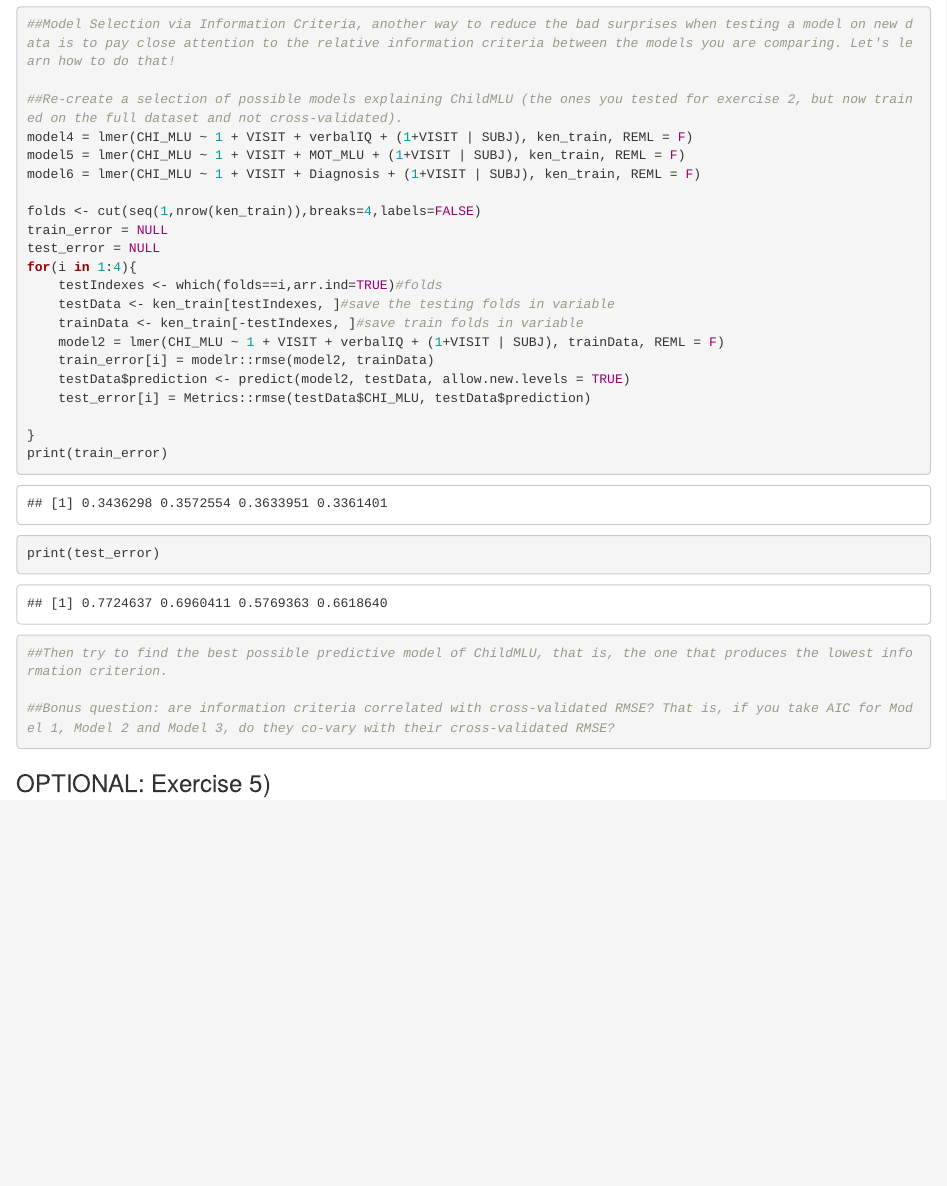
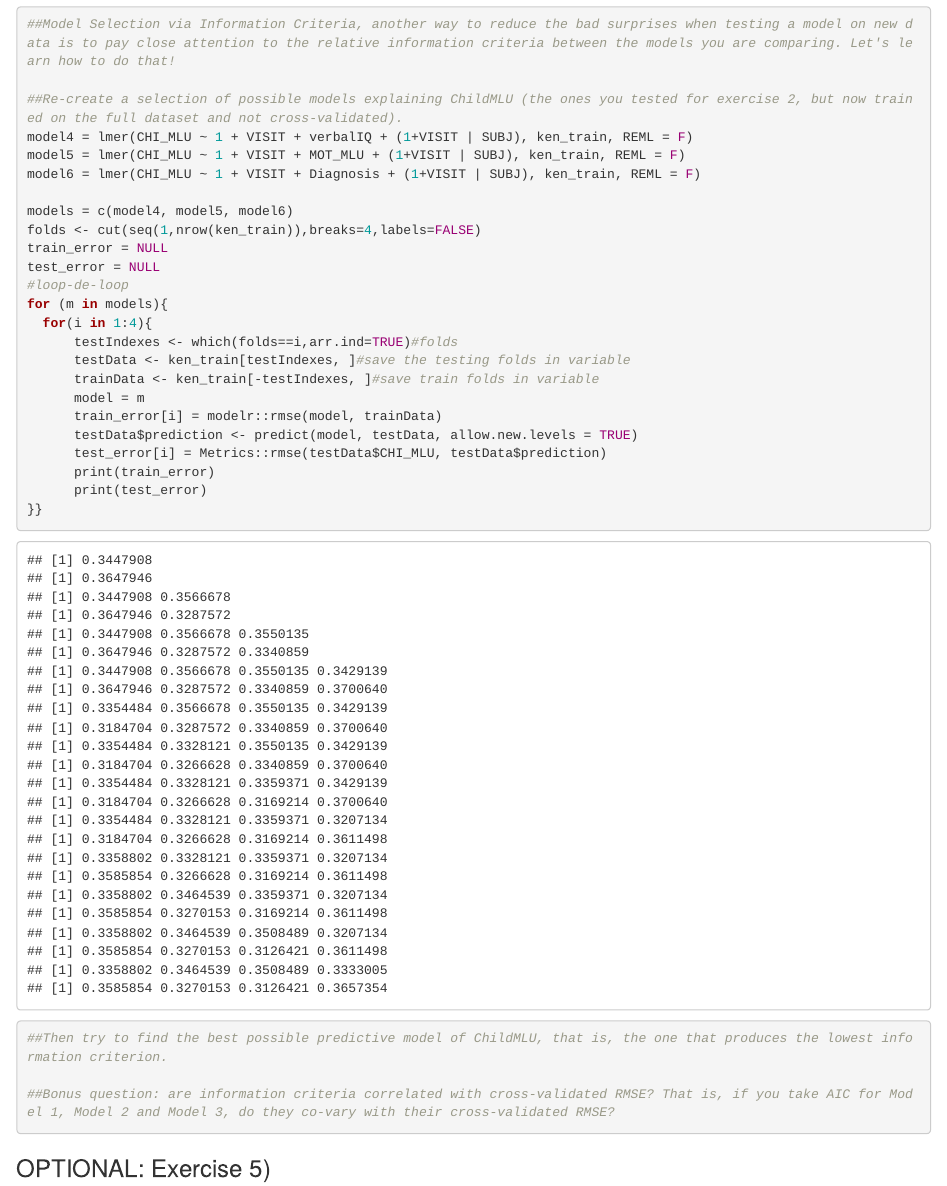
Before and after one commit to au558796/assignmentIpt.III, an R Markdown document (A1_P3_LangASD_prediction.Rmd): the page in a window 1100 px wide, from 5480 px down. Rendered offline with R 4.5, knitr and Pandoc, with nearby package versions; code that draws random numbers runs with fixed seeds of ours.

Commit message:
loop-de-loop

```diff
--- a/A1_P3_LangASD_prediction.Rmd
+++ b/A1_P3_LangASD_prediction.Rmd
@@ -140,21 +140,25 @@ model4 = lmer(CHI_MLU ~ 1 + VISIT + verbalIQ + (1+VISIT | SUBJ), ken_train, REML
 model5 = lmer(CHI_MLU ~ 1 + VISIT + MOT_MLU + (1+VISIT | SUBJ), ken_train, REML = F)
 model6 = lmer(CHI_MLU ~ 1 + VISIT + Diagnosis + (1+VISIT | SUBJ), ken_train, REML = F)
 
+models = c(model4, model5, model6)
 folds <- cut(seq(1,nrow(ken_train)),breaks=4,labels=FALSE)
 train_error = NULL
 test_error = NULL
-for(i in 1:4){
-    testIndexes <- which(folds==i,arr.ind=TRUE)#folds
-    testData <- ken_train[testIndexes, ]#save the testing folds in variable
-    trainData <- ken_train[-testIndexes, ]#save train folds in variable
-    model2 = lmer(CHI_MLU ~ 1 + VISIT + verbalIQ + (1+VISIT | SUBJ), trainData, REML = F)
-    train_error[i] = modelr::rmse(model2, trainData)
-    testData$prediction <- predict(model2, testData, allow.new.levels = TRUE)
-    test_error[i] = Metrics::rmse(testData$CHI_MLU, testData$prediction)
+#loop-de-loop
+for (m in models){
+  for(i in 1:4){
+      testIndexes <- which(folds==i,arr.ind=TRUE)#folds
+      testData <- ken_train[testIndexes, ]#save the testing folds in variable
+      trainData <- ken_train[-testIndexes, ]#save train folds in variable
+      model = m
+      train_error[i] = modelr::rmse(model, trainData)
+      testData$prediction <- predict(model, testData, allow.new.levels = TRUE)
+      test_error[i] = Metrics::rmse(testData$CHI_MLU, testData$prediction)
+      print(train_error)
+      print(test_error)
+}}
 
-}
-print(train_error)
-print(test_error)
+
 ##Then try to find the best possible predictive model of ChildMLU, that is, the one that produces the lowest information criterion.
 
 ##Bonus question: are information criteria correlated with cross-validated RMSE? That is, if you take AIC for Model 1, Model 2 and Model 3, do they co-vary with their cross-validated RMSE?
```
